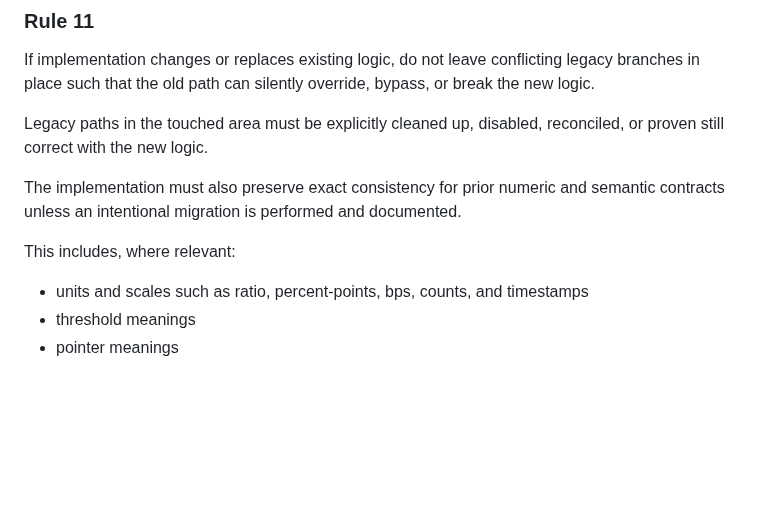
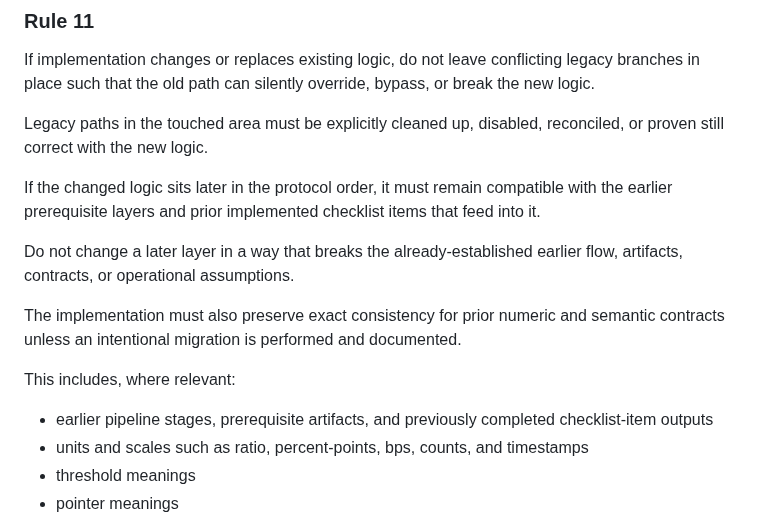
Before and after one commit to LeeGukHeon/Autobot, a Markdown page: docs/NEXT_CONTEXT_MANDATORY_EXECUTION_PROTOCOL_2026-03-25.md, the part around the change. Drawn GitHub-style; blank space fills up the shorter version.

```diff
--- a/docs/NEXT_CONTEXT_MANDATORY_EXECUTION_PROTOCOL_2026-03-25.md
+++ b/docs/NEXT_CONTEXT_MANDATORY_EXECUTION_PROTOCOL_2026-03-25.md
@@ -132,10 +132,15 @@ If implementation changes or replaces existing logic, do not leave conflicting l
 
 Legacy paths in the touched area must be explicitly cleaned up, disabled, reconciled, or proven still correct with the new logic.
 
+If the changed logic sits later in the protocol order, it must remain compatible with the earlier prerequisite layers and prior implemented checklist items that feed into it.
+
+Do not change a later layer in a way that breaks the already-established earlier flow, artifacts, contracts, or operational assumptions.
+
 The implementation must also preserve exact consistency for prior numeric and semantic contracts unless an intentional migration is performed and documented.
 
 This includes, where relevant:
 
+- earlier pipeline stages, prerequisite artifacts, and previously completed checklist-item outputs
 - units and scales such as ratio, percent-points, bps, counts, and timestamps
 - threshold meanings
 - pointer meanings
```
Also changed, not shown: docs/CODEX_MANDATORY_WORK_PRINCIPLES_2026-03-25.md (+6 -1 lines).
